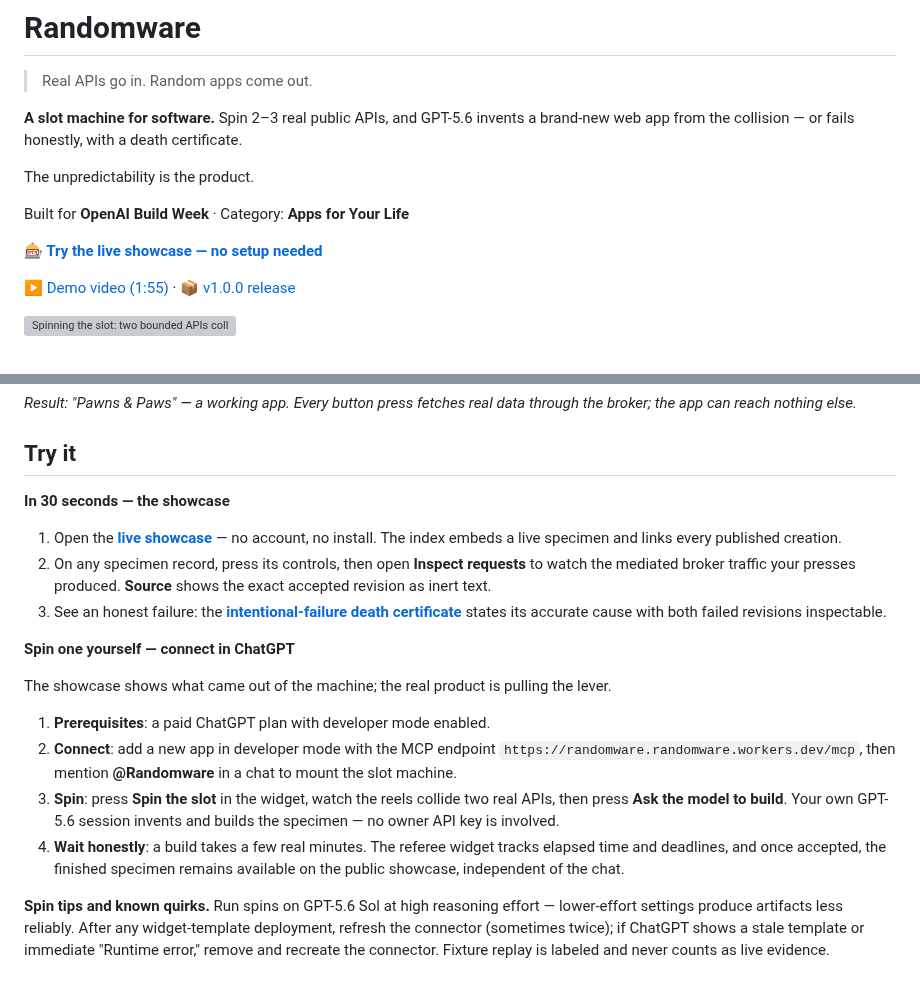
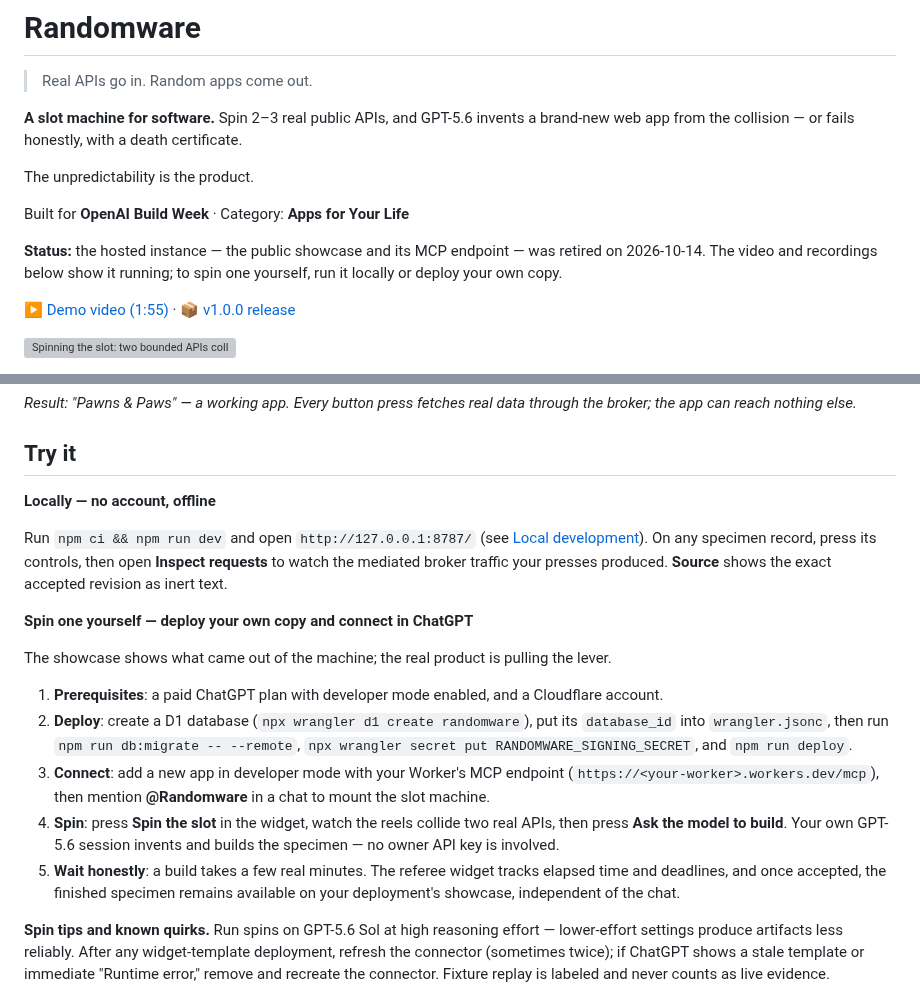
Before and after one commit to yottayoshida/randomware, a Markdown page: README.md, 2 parts joined by grey strips. Rendered like a GitHub page; grey boxes are pictures that could not be loaded.

Commit message:
docs: mark the hosted instance as retired in the README (#1)
The Cloudflare Worker and its D1 database were deleted on 2026-10-14, so
the showcase, the death-certificate link, and the MCP endpoint in the README
all lead to a 404. After this change the README sends readers only to things
that still work: the demo video, a local run, or their own deployment.

```diff
--- a/README.md
+++ b/README.md
@@ -8,7 +8,7 @@ The unpredictability is the product.
 
 Built for **OpenAI Build Week** · Category: **Apps for Your Life**
 
-**[🎰 Try the live showcase — no setup needed](https://randomware.randomware.workers.dev/)**
+**Status:** the hosted instance — the public showcase and its MCP endpoint — was retired on 2026-10-14. The video and recordings below show it running; to spin one yourself, run it locally or deploy your own copy.
 
 [▶ Demo video (1:55)](https://youtu.be/V86lJeaDVpg) · [📦 v1.0.0 release](https://github.com/yottayoshida/randomware/releases/tag/v1.0.0)
 
@@ -22,22 +22,21 @@ Built for **OpenAI Build Week** · Category: **Apps for Your Life**
 
 ## Try it
 
-**In 30 seconds — the showcase**
+**Locally — no account, offline**
 
-1. Open the **[live showcase](https://randomware.randomware.workers.dev/)** — no account, no install. The index embeds a live specimen and links every published creation.
-2. On any specimen record, press its controls, then open **Inspect requests** to watch the mediated broker traffic your presses produced. **Source** shows the exact accepted revision as inert text.
-3. See an honest failure: the **[intentional-failure death certificate](https://randomware.randomware.workers.dev/c/creation_e2524a43f21a0ce38244d40ece5ae266)** states its accurate cause with both failed revisions inspectable.
+Run `npm ci && npm run dev` and open `http://127.0.0.1:8787/` (see [Local development](#local-development)). On any specimen record, press its controls, then open **Inspect requests** to watch the mediated broker traffic your presses produced. **Source** shows the exact accepted revision as inert text.
 
 <a id="chatgpt-prerequisites-and-connect"></a>
 
-**Spin one yourself — connect in ChatGPT**
+**Spin one yourself — deploy your own copy and connect in ChatGPT**
 
 The showcase shows what came out of the machine; the real product is pulling the lever.
 
-1. **Prerequisites**: a paid ChatGPT plan with developer mode enabled.
-2. **Connect**: add a new app in developer mode with the MCP endpoint `https://randomware.randomware.workers.dev/mcp`, then mention **@Randomware** in a chat to mount the slot machine.
-3. **Spin**: press **Spin the slot** in the widget, watch the reels collide two real APIs, then press **Ask the model to build**. Your own GPT-5.6 session invents and builds the specimen — no owner API key is involved.
-4. **Wait honestly**: a build takes a few real minutes. The referee widget tracks elapsed time and deadlines, and once accepted, the finished specimen remains available on the public showcase, independent of the chat.
+1. **Prerequisites**: a paid ChatGPT plan with developer mode enabled, and a Cloudflare account.
+2. **Deploy**: create a D1 database (`npx wrangler d1 create randomware`), put its `database_id` into `wrangler.jsonc`, then run `npm run db:migrate -- --remote`, `npx wrangler secret put RANDOMWARE_SIGNING_SECRET`, and `npm run deploy`.
+3. **Connect**: add a new app in developer mode with your Worker's MCP endpoint (`https://<your-worker>.workers.dev/mcp`), then mention **@Randomware** in a chat to mount the slot machine.
+4. **Spin**: press **Spin the slot** in the widget, watch the reels collide two real APIs, then press **Ask the model to build**. Your own GPT-5.6 session invents and builds the specimen — no owner API key is involved.
+5. **Wait honestly**: a build takes a few real minutes. The referee widget tracks elapsed time and deadlines, and once accepted, the finished specimen remains available on your deployment's showcase, independent of the chat.
 
 **Spin tips and known quirks.** Run spins on GPT-5.6 Sol at high reasoning effort — lower-effort settings produce artifacts less reliably. After any widget-template deployment, refresh the connector (sometimes twice); if ChatGPT shows a stale template or immediate "Runtime error," remove and recreate the connector. Fixture replay is labeled and never counts as live evidence.
 
```
